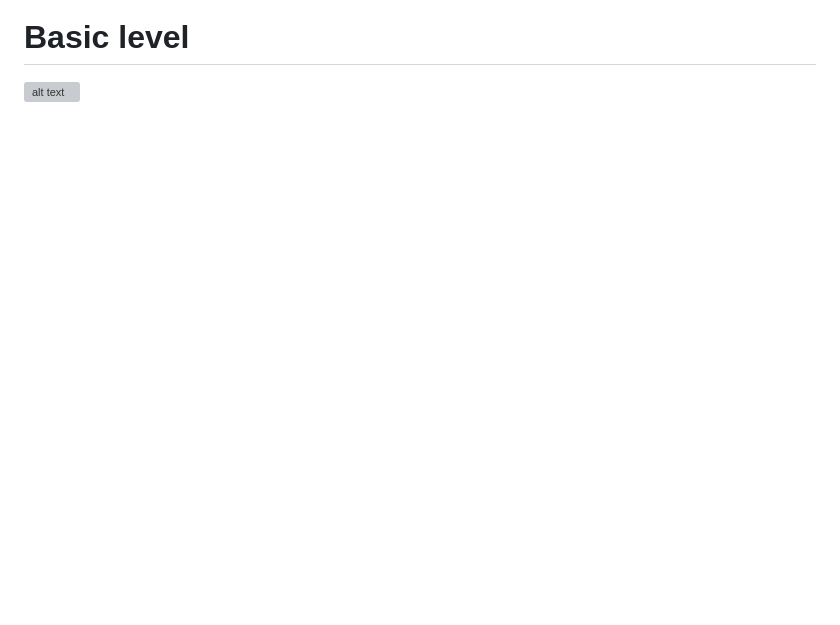
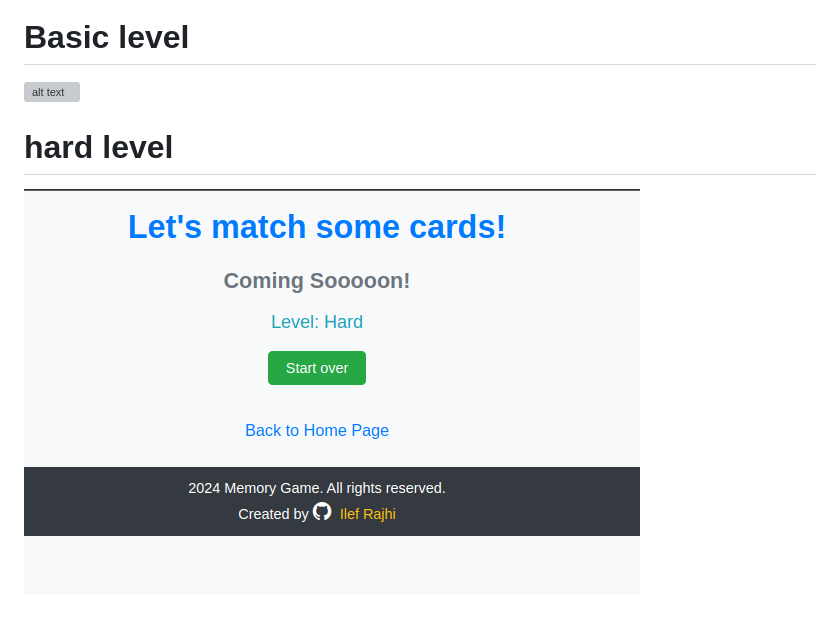
Before and after one commit to Ilefrajhi/memory-cards, a Markdown page: README.md, the part around the change. GitHub-like rendering; pictures changed too: image-4.png (added); blank space fills up the shorter version; grey boxes are pictures that could not be loaded.

Commit message:
working with flask for better use

```diff
--- a/README.md
+++ b/README.md
@@ -12,3 +12,7 @@ Flipping over pairs of cards to find matching pairs.
 # Basic level
 
 ![alt text](image-3.png)
+
+# hard level
+
+![alt text](image-4.png)
```
Also changed, not shown: image copy.png (added).
